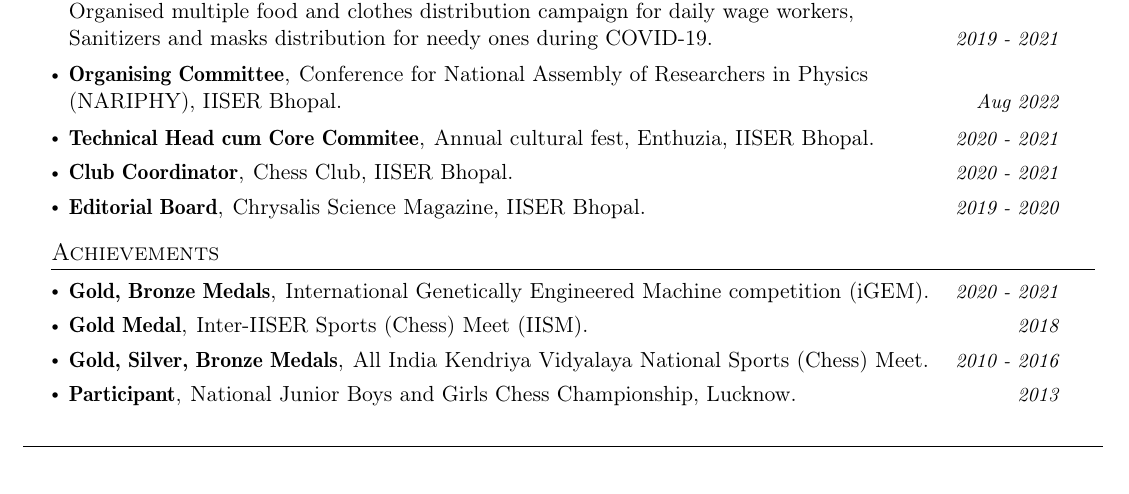
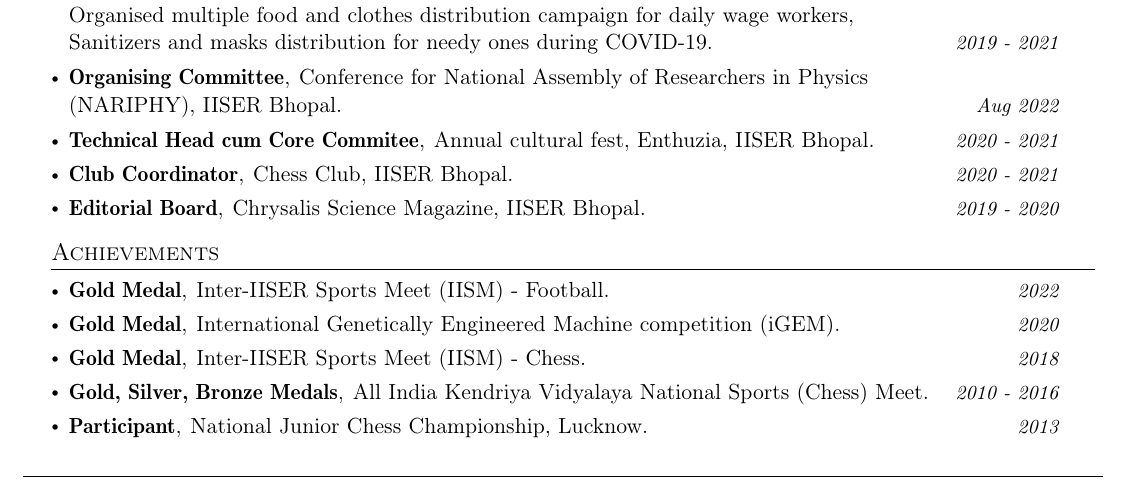
Before and after one commit to nusart/autoCV, a LaTeX CV (cv.tex): part of page 2 of 2, cut so that both start at the same text. Compiled offline with pdfLaTeX.

Commit message:
Update cv.tex

```diff
--- a/cv.tex
+++ b/cv.tex
@@ -349,12 +349,16 @@
 \section{Achievements}
 \vspace{-0.2mm}
 \resumeSubHeadingListStart
-\resumePOR{Gold, Bronze Medals} % Award
-    {International Genetically Engineered Machine competition (iGEM).} % Event
-    {2020 - 2021} %Event Year
+\resumePOR{Gold Medal} % Award
+    {Inter-IISER Sports Meet (IISM) - Football.} % Event
+    {2022} %Event Year
 
 \resumePOR{Gold Medal} % Award
-    {Inter-IISER Sports (Chess) Meet (IISM).} % Event
+    {International Genetically Engineered Machine competition (iGEM).} % Event
+    {2020} %Event Year
+
+\resumePOR{Gold Medal} % Award
+    {Inter-IISER Sports Meet (IISM) - Chess.} % Event
     {2018} %Event Year
 
 \resumePOR{Gold, Silver, Bronze Medals} % Award
@@ -362,7 +366,7 @@
     {2010 - 2016} %Event Year
 
 \resumePOR{Participant} % Award
-    {National Junior Boys and Girls Chess Championship, Lucknow.} % Event
+    {National Junior Chess Championship, Lucknow.} % Event
     {2013} %Event Year
 
 \resumeSubHeadingListEnd
```
